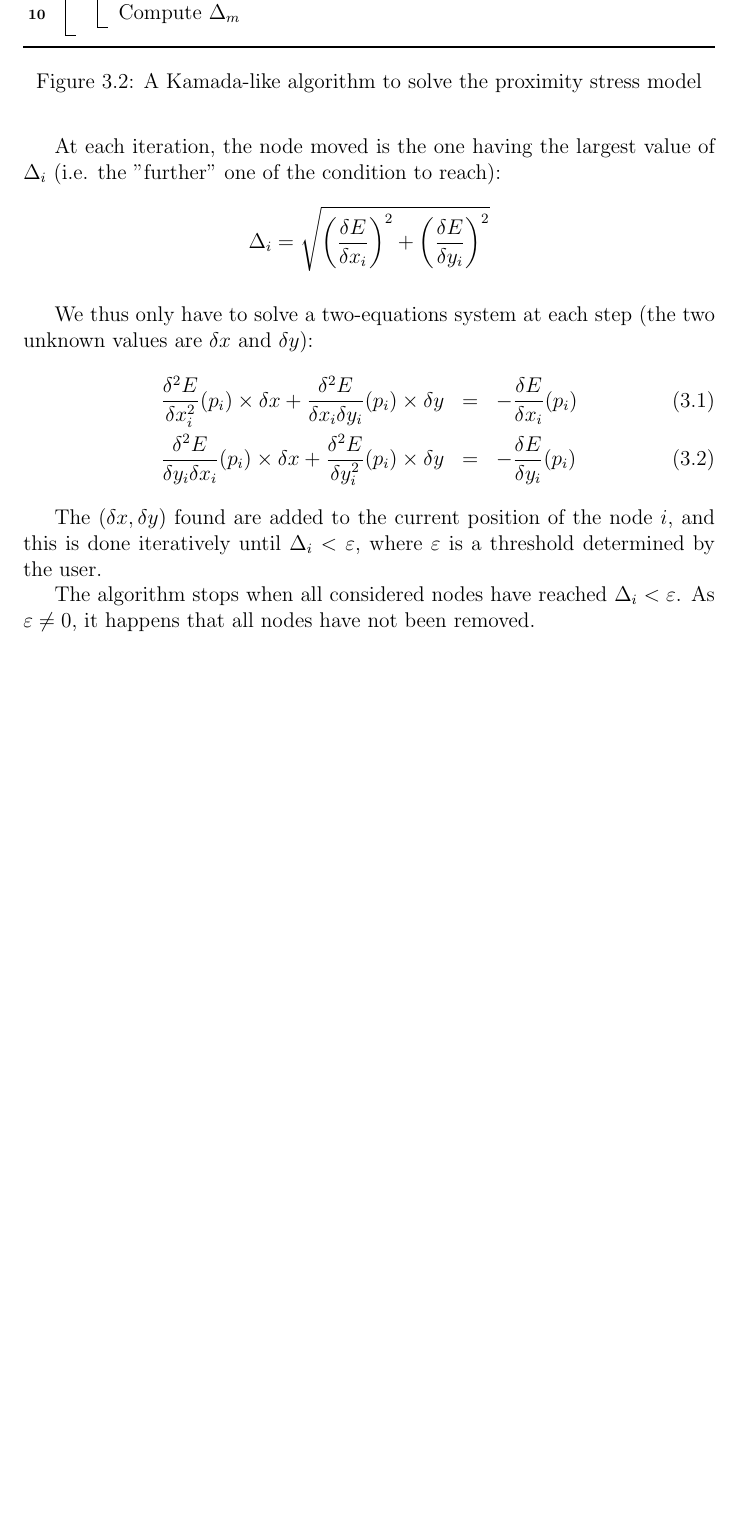
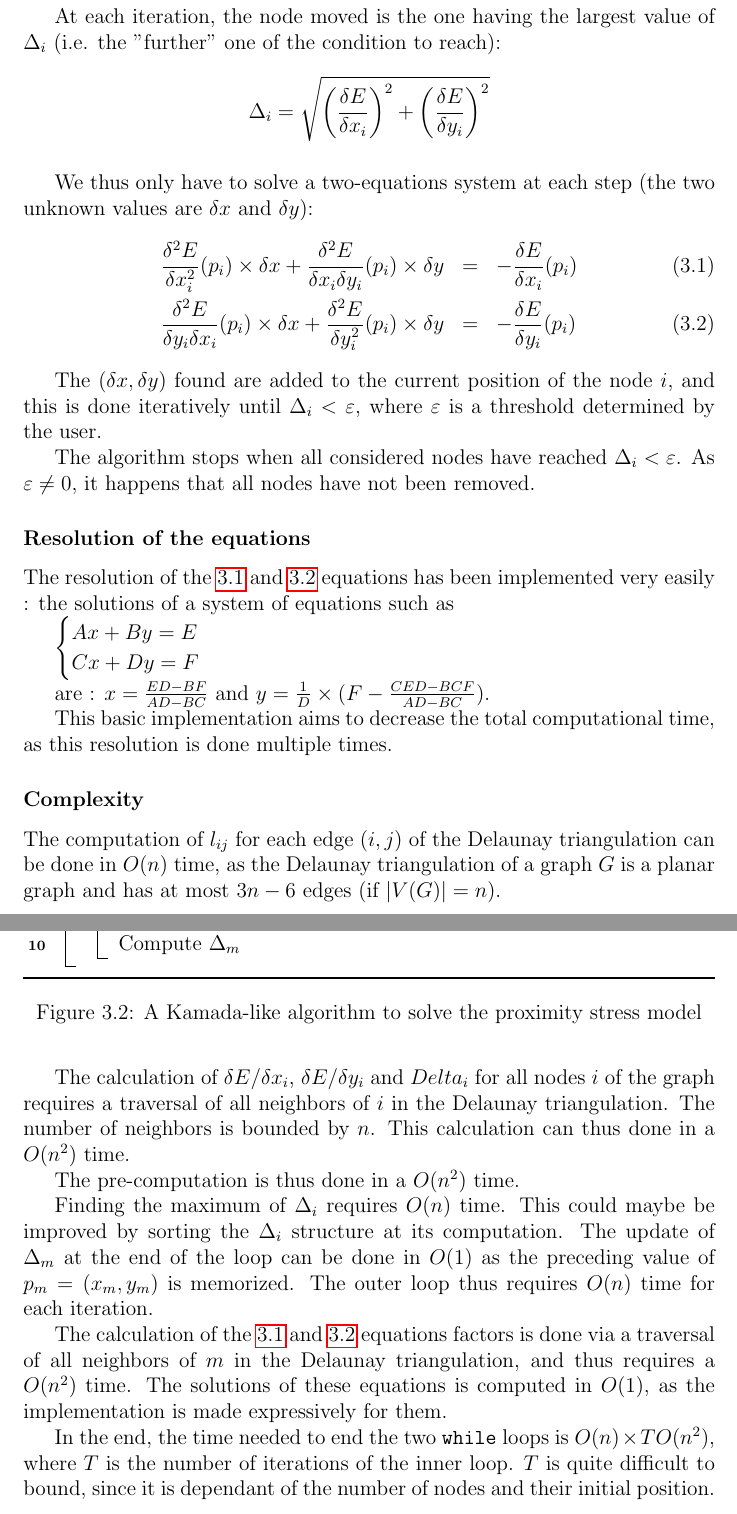
Before and after one commit to ClairePennarun/PRISM_Algo, a LaTeX document (report/report_prism.tex): part of page 18 of 25 before the commit and two parts of pages 18 and 19 of 26 after it, the two joined at a grey line, cut so that both start at the same text, the shorter picture padded with empty space. Compiled offline with pdfLaTeX.

Commit message:
abstract + analyse complexité kamada et "scanline"

```diff
--- a/report/report_prism.tex
+++ b/report/report_prism.tex
@@ -431,8 +433,33 @@ The algorithm stops when all considered nodes have reached $\Delta_i < \varepsil
 \label{algkamada}
 \end{figure}
 
+\subsubsection{Resolution of the equations}
+
+The resolution of the \ref{eq1} and \ref{eq2} equations has been implemented very easily : the solutions of a system of equations such as
+
+$\begin{cases}
+Ax + By = E \\
+C x + Dy = F
+\end{cases}$
+
+are : $x = \frac{ED - BF}{AD - BC}$ and $y = \frac{1}{D} \times(F - \frac{CED - BCF}{AD- BC})$.
+
+This basic implementation aims to decrease the total computational time, as this resolution is done multiple times.
+
 \subsubsection{Complexity}
 
+The computation of $l_{ij}$ for each edge $(i,j)$ of the Delaunay triangulation can be done in $O(n)$ time, as the Delaunay triangulation of a graph $G$ is a planar graph and has at most $3n -6$ edges (if $|V(G)| = n$).
+
+The calculation of  $\delta E / \delta x_i$, $\delta E / \delta y_i$ and $Delta_i$ for all nodes $i$ of the graph requires a traversal of all neighbors of $i$ in the Delaunay triangulation. The number of neighbors is bounded by $n$. This calculation can thus done in a $O(n^2)$ time.
+
+The pre-computation is thus done in a $O(n^2)$ time.
+
+Finding the maximum of $\Delta_i$ requires $O(n)$ time. This could maybe be improved by sorting the $\Delta_i$ structure at its computation. The update of $\Delta_m$ at the end of the loop can be done in $O(1)$ as the preceding value of $p_m = (x_m, y_m)$ is memorized. The outer loop thus requires $O(n)$ time for each iteration.
+
+The calculation of the \ref{eq1} and \ref{eq2} equations factors is done via a traversal of all neighbors of $m$ in the Delaunay triangulation, and thus requires a $O(n^2)$ time.
+The solutions of these equations is computed in $O(1)$, as the implementation is made expressively for them.
+
+In the end, the time needed to end the two \texttt{while} loops is $O(n) \times T O(n^2)$, where $T$ is the number of iterations of the inner loop. $T$ is quite difficult to bound, since it is dependant of the number of nodes and their initial position.
 
 
 \section{Finding the remaining overlaps}
```
Also changed, not shown: report/report_prism.pdf, report/report_prism.tex (4 more changed lines).
